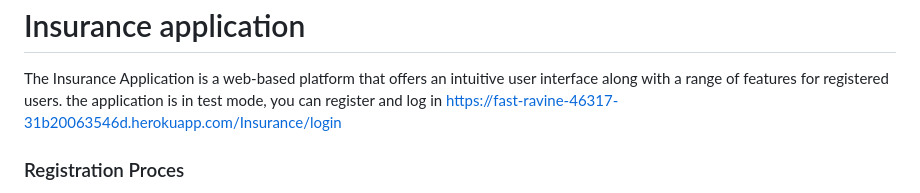
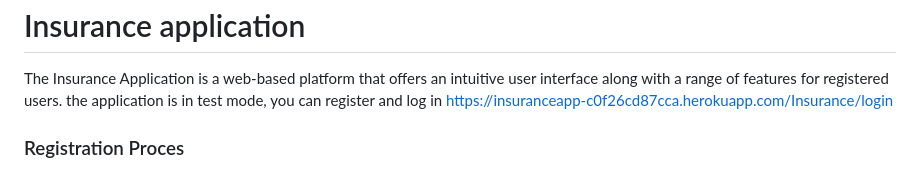
Before and after one commit to OwnStyle777/InsuranceApp, a Markdown page: README.md, the part around the change. GitHub-like rendering.

Commit message:
change url adress of app

```diff
--- a/README.md
+++ b/README.md
@@ -2,7 +2,7 @@
 
 The Insurance Application is a web-based platform that offers an intuitive user
 interface along with a range of features for registered users.
-the application is in test mode, you can register and log in  <a href="https://fast-ravine-46317-31b20063546d.herokuapp.com/Insurance/login">https://fast-ravine-46317-31b20063546d.herokuapp.com/Insurance/login</a>
+the application is in test mode, you can register and log in  <a href="https://insuranceapp-c0f26cd87cca.herokuapp.com/Insurance/login">https://insuranceapp-c0f26cd87cca.herokuapp.com/Insurance/login</a>
 
 <h3>Registration Proces</h3>
 Before accessing the application, users are guided through a seamless registration process.
```
